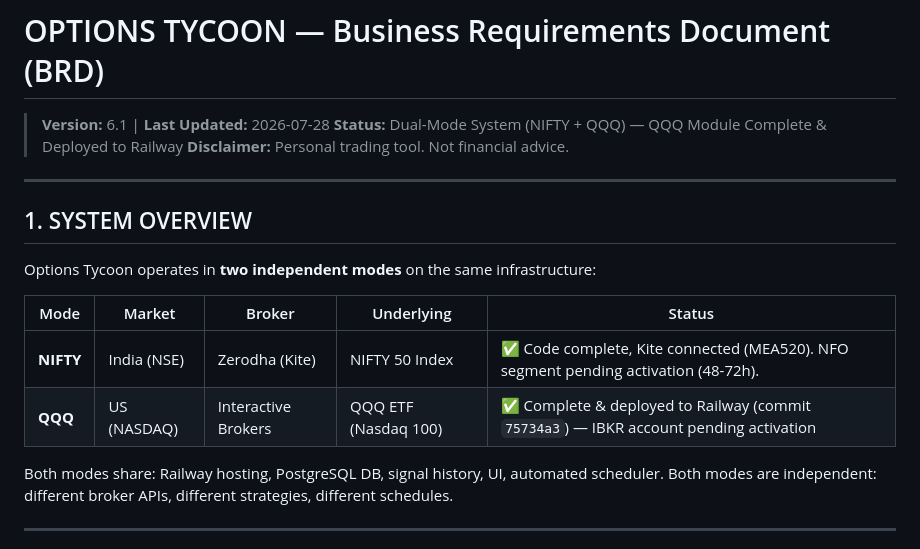
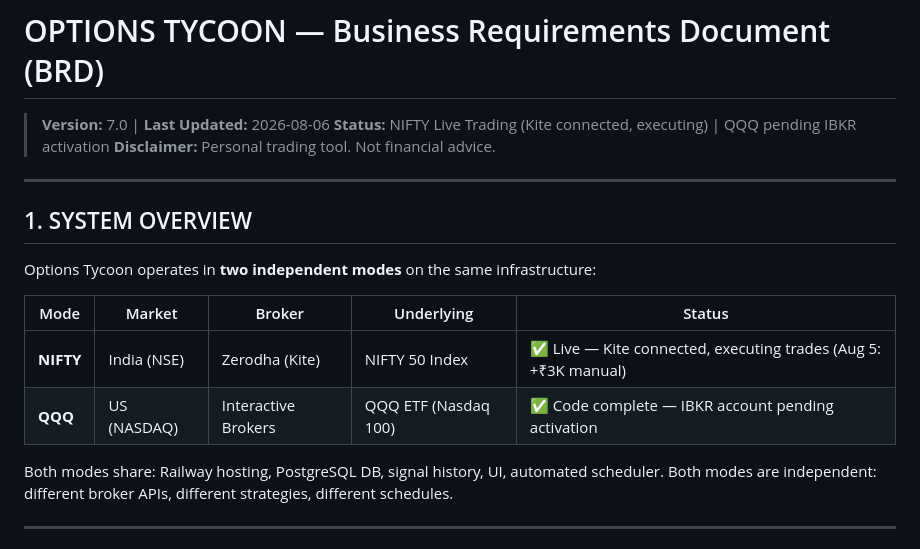
Before and after one commit to pativija96-tech/Options-Tycoon, a Markdown page: BRD_EXTERNAL.md, the part around one of its changes. Rendered like a GitHub page.

```diff
--- a/BRD_EXTERNAL.md
+++ b/BRD_EXTERNAL.md
@@ -1,7 +1,7 @@
 # OPTIONS TYCOON — Business Requirements Document (BRD)
 
-> **Version:** 6.1 | **Last Updated:** 2026-07-28
-> **Status:** Dual-Mode System (NIFTY + QQQ) — QQQ Module Complete & Deployed to Railway
+> **Version:** 7.0 | **Last Updated:** 2026-08-06
+> **Status:** NIFTY Live Trading (Kite connected, executing) | QQQ pending IBKR activation
 > **Disclaimer:** Personal trading tool. Not financial advice.
 
 ---
@@ -12,8 +12,8 @@ Options Tycoon operates in **two independent modes** on the same infrastructure:
 
 | Mode | Market | Broker | Underlying | Status |
 |------|--------|--------|-----------|--------|
-| **NIFTY** | India (NSE) | Zerodha (Kite) | NIFTY 50 Index | ✅ Code complete, Kite connected (MEA520). NFO segment pending activation (48-72h). |
-| **QQQ** | US (NASDAQ) | Interactive Brokers | QQQ ETF (Nasdaq 100) | ✅ Complete & deployed to Railway (commit `75734a3`) — IBKR account pending activation |
+| **NIFTY** | India (NSE) | Zerodha (Kite) | NIFTY 50 Index | ✅ Live — Kite connected, executing trades (Aug 5: +₹3K manual) |
+| **QQQ** | US (NASDAQ) | Interactive Brokers | QQQ ETF (Nasdaq 100) | ✅ Code complete — IBKR account pending activation |
 
 Both modes share: Railway hosting, PostgreSQL DB, signal history, UI, automated scheduler.
 Both modes are independent: different broker APIs, different strategies, different schedules.
```
Also changed, not shown: other parts of BRD_EXTERNAL.md (+43 -23 lines).
